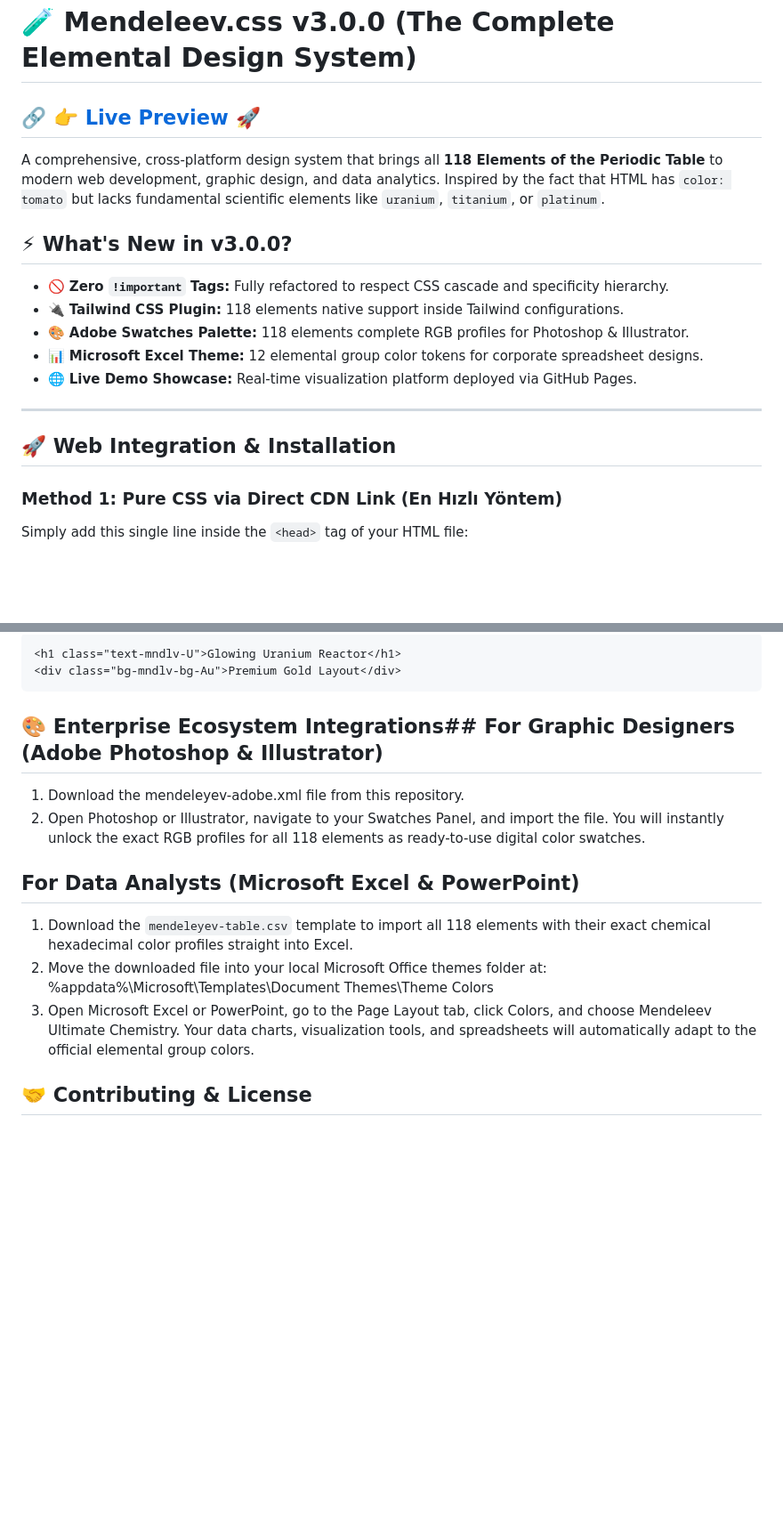
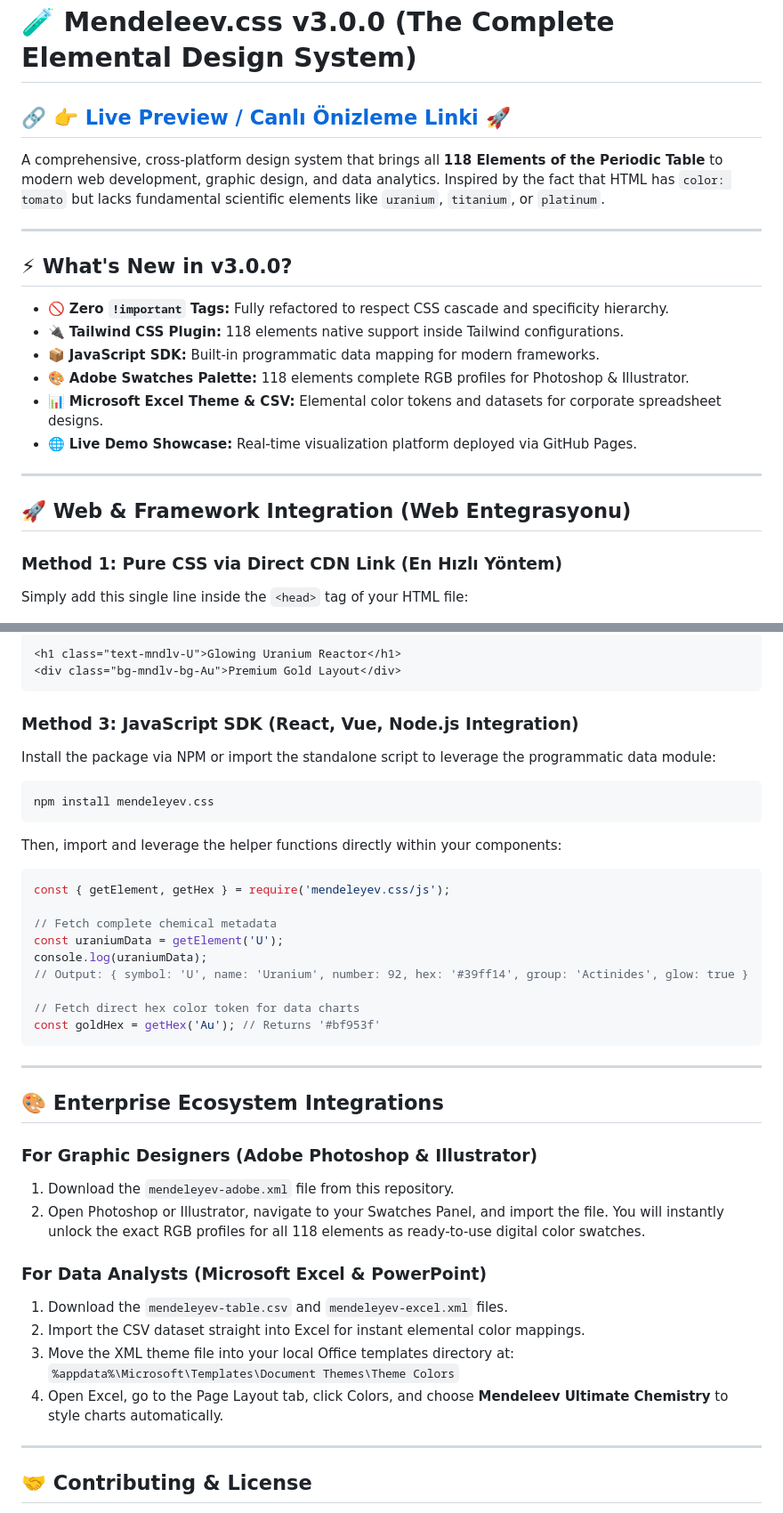
Before and after one commit to yagizyagli/mendeleyev.css, a Markdown page: README.md, 2 parts joined by grey strips. Shown at 89% size. GitHub-like rendering; blank space fills up the shorter version.

````diff
--- a/README.md
+++ b/README.md
@@ -1,21 +1,22 @@
 # 🧪 Mendeleev.css v3.0.0 (The Complete Elemental Design System)
 
-## 🔗 [👉 Live Preview  🚀](https://yagizyagli.github.io/mendeleyev.css/)
+## 🔗 [👉 Live Preview / Canlı Önizleme Linki 🚀](https://yagizyagli.github.io/mendeleyev.css/)
 
 A comprehensive, cross-platform design system that brings all **118 Elements of the Periodic Table** to modern web development, graphic design, and data analytics. Inspired by the fact that HTML has `color: tomato` but lacks fundamental scientific elements like `uranium`, `titanium`, or `platinum`.
 
-
+---
 
 ## ⚡ What's New in v3.0.0?
 * 🚫 **Zero `!important` Tags:** Fully refactored to respect CSS cascade and specificity hierarchy.
 * 🔌 **Tailwind CSS Plugin:** 118 elements native support inside Tailwind configurations.
+* 📦 **JavaScript SDK:** Built-in programmatic data mapping for modern frameworks.
 * 🎨 **Adobe Swatches Palette:** 118 elements complete RGB profiles for Photoshop & Illustrator.
-* 📊 **Microsoft Excel Theme:** 12 elemental group color tokens for corporate spreadsheet designs.
+* 📊 **Microsoft Excel Theme & CSV:** Elemental color tokens and datasets for corporate spreadsheet designs.
 * 🌐 **Live Demo Showcase:** Real-time visualization platform deployed via GitHub Pages.
 
 ---
 
-## 🚀 Web Integration & Installation
+## 🚀 Web & Framework Integration (Web Entegrasyonu)
 
 ### Method 1: Pure CSS via Direct CDN Link (En Hızlı Yöntem)
 Simply add this single line inside the `<head>` tag of your HTML file:
@@ -42,16 +43,39 @@ module.exports = {
 <div class="bg-mndlv-bg-Au">Premium Gold Layout</div>
 ```
 
-## 🎨 Enterprise Ecosystem Integrations## For Graphic Designers (Adobe Photoshop & Illustrator)
+### Method 3: JavaScript SDK (React, Vue, Node.js Integration)
+Install the package via NPM or import the standalone script to leverage the programmatic data module:
+```bash
+npm install mendeleyev.css
+```
+Then, import and leverage the helper functions directly within your components:
+```javascript
+const { getElement, getHex } = require('mendeleyev.css/js');
 
-   1. Download the mendeleyev-adobe.xml file from this repository.
-   2. Open Photoshop or Illustrator, navigate to your Swatches Panel, and import the file. You will instantly unlock the exact RGB profiles for all 118 elements as ready-to-use digital color swatches.
+// Fetch complete chemical metadata
+const uraniumData = getElement('U');
+console.log(uraniumData);
+// Output: { symbol: 'U', name: 'Uranium', number: 92, hex: '#39ff14', group: 'Actinides', glow: true }
 
-## For Data Analysts (Microsoft Excel & PowerPoint)
+// Fetch direct hex color token for data charts
+const goldHex = getHex('Au'); // Returns '#bf953f'
+```
 
-   1. Download the `mendeleyev-table.csv` template to import all 118 elements with their exact chemical hexadecimal color profiles straight into Excel.
-   2. Move the downloaded file into your local Microsoft Office themes folder at: %appdata%\Microsoft\Templates\Document Themes\Theme Colors
-   3. Open Microsoft Excel or PowerPoint, go to the Page Layout tab, click Colors, and choose Mendeleev Ultimate Chemistry. Your data charts, visualization tools, and spreadsheets will automatically adapt to the official elemental group colors.
+---
+
+## 🎨 Enterprise Ecosystem Integrations
+
+### For Graphic Designers (Adobe Photoshop & Illustrator)
+1. Download the `mendeleyev-adobe.xml` file from this repository.
+2. Open Photoshop or Illustrator, navigate to your Swatches Panel, and import the file. You will instantly unlock the exact RGB profiles for all 118 elements as ready-to-use digital color swatches.
+
+### For Data Analysts (Microsoft Excel & PowerPoint)
+1. Download the `mendeleyev-table.csv` and `mendeleyev-excel.xml` files.
+2. Import the CSV dataset straight into Excel for instant elemental color mappings.
+3. Move the XML theme file into your local Office templates directory at: `%appdata%\Microsoft\Templates\Document Themes\Theme Colors`
+4. Open Excel, go to the Page Layout tab, click Colors, and choose **Mendeleev Ultimate Chemistry** to style charts automatically.
+
+---
 
 ## 🤝 Contributing & License
 This is a comprehensive cross-platform monument built for engineers, visual artists, and data analysts who appreciate science and robust UI architecture. Feel free to fork, suggest better gradient stops, or submit professional Pull Requests!
````
Also changed, not shown: other parts of README.md (+6 -3 lines).
